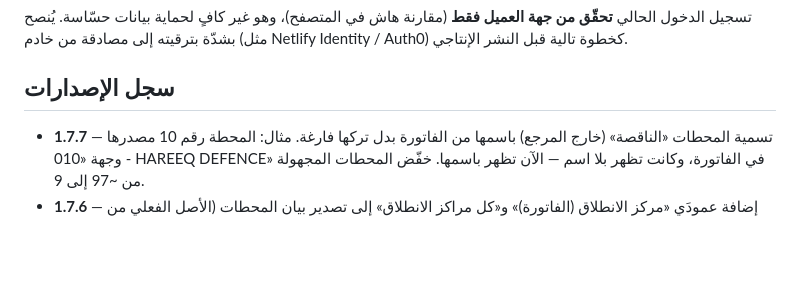
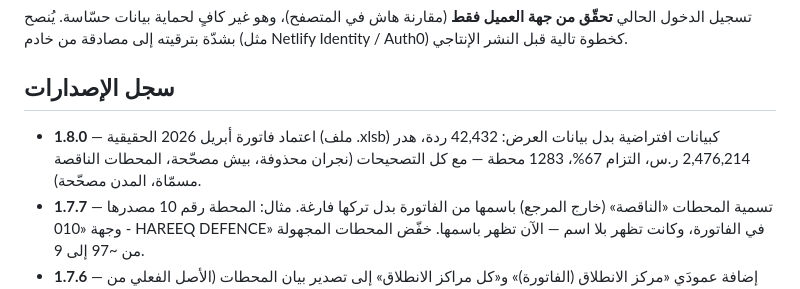
Before and after one commit to shaqaqi6-gif/react-router, a Markdown page: README.md, the part around the change. Drawn GitHub-style; blank space fills up the shorter version.

Commit message:
docs: إضافة سجل الإصدار 1.8.0 إلى README
Co-Authored-By: Claude Opus 4.8 <noreply@anthropic.com>
Claude-Session: https://claude.ai/code/session_018xL4g9v1EFyY5e7yeKyNHG

```diff
--- a/README.md
+++ b/README.md
@@ -49,6 +49,7 @@ npm run preview  # معاينة ناتج البناء محليًا
 
 ## سجل الإصدارات
 
+- **1.8.0** — اعتماد فاتورة أبريل 2026 الحقيقية (ملف .xlsb) كبيانات افتراضية بدل بيانات العرض: 42,432 ردة، هدر 2,476,214 ر.س، التزام 67%، 1283 محطة — مع كل التصحيحات (نجران محذوفة، بيش مصحّحة، المحطات الناقصة مسمّاة، المدن مصحّحة).
 - **1.7.7** — تسمية المحطات «الناقصة» (خارج المرجع) باسمها من الفاتورة بدل تركها فارغة. مثال: المحطة رقم 10 مصدرها وجهة «010 - HAREEQ DEFENCE» في الفاتورة، وكانت تظهر بلا اسم — الآن تظهر باسمها. خفّض المحطات المجهولة من ~97 إلى 9.
 - **1.7.6** — إضافة عمودَي «مركز الانطلاق (الفاتورة)» و«كل مراكز الانطلاق» إلى تصدير بيان المحطات (الأصل الفعلي من الفاتورة).
 - **1.7.5** — ترتيب أعمدة المراكز الـ21 (بعد عمود التوصية) من الأقرب إلى الأبعد لكل محطة، وكل خلية تعرض «المركز (كم)».
```
